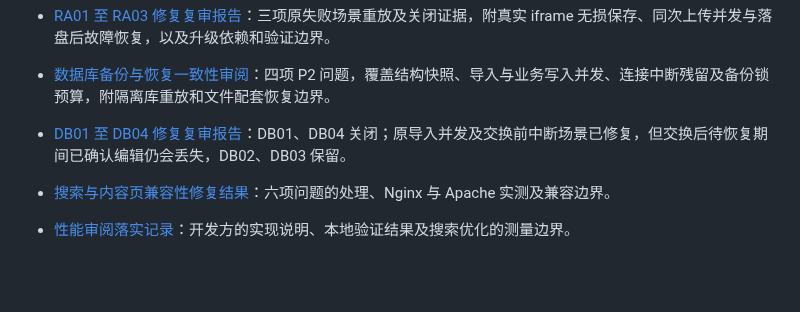
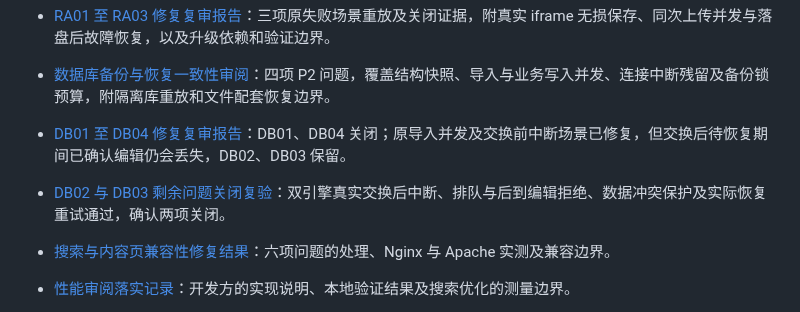
Before and after one commit to fengcms/fengcms, a Markdown page: docs/README.md, the part around the change. Rendered like a GitHub page; blank space fills up the shorter version.

Commit message:
docs(database): 确认恢复停写与数据保护问题关闭

```diff
--- a/docs/README.md
+++ b/docs/README.md
@@ -23,6 +23,7 @@
 - [RA01 至 RA03 修复复审报告](RESOURCE_UPLOAD_RECHECK_2026-10-28.md)：三项原失败场景重放及关闭证据，附真实 iframe 无损保存、同次上传并发与落盘后故障恢复，以及升级依赖和验证边界。
 - [数据库备份与恢复一致性审阅](DATABASE_BACKUP_RECOVERY_REVIEW_2026-10-28.md)：四项 P2 问题，覆盖结构快照、导入与业务写入并发、连接中断残留及备份锁预算，附隔离库重放和文件配套恢复边界。
 - [DB01 至 DB04 修复复审报告](DATABASE_BACKUP_RECOVERY_RECHECK_2026-10-28.md)：DB01、DB04 关闭；原导入并发及交换前中断场景已修复，但交换后待恢复期间已确认编辑仍会丢失，DB02、DB03 保留。
+- [DB02 与 DB03 剩余问题关闭复验](DATABASE_BACKUP_DB02_DB03_CLOSURE_2026-10-28.md)：双引擎真实交换后中断、排队与后到编辑拒绝、数据冲突保护及实际恢复重试通过，确认两项关闭。
 - [搜索与内容页兼容性修复结果](SEARCH_CONTENT_COMPATIBILITY_FIX_2026-10-27.md)：六项问题的处理、Nginx 与 Apache 实测及兼容边界。
 - [性能审阅落实记录](PERFORMANCE_OPTIMIZATION_2026-10-27.md)：开发方的实现说明、本地验证结果及搜索优化的测量边界。
 - [性能测量与优化判定](PERFORMANCE_MEASUREMENT_PLAN.md)：性能基线、执行计划、复测指标和优化合入门槛。
```
Also changed, not shown: docs/DATABASE_BACKUP_DB02_DB03_CLOSURE_2026-10-28.md (added, +71 -0 lines).
